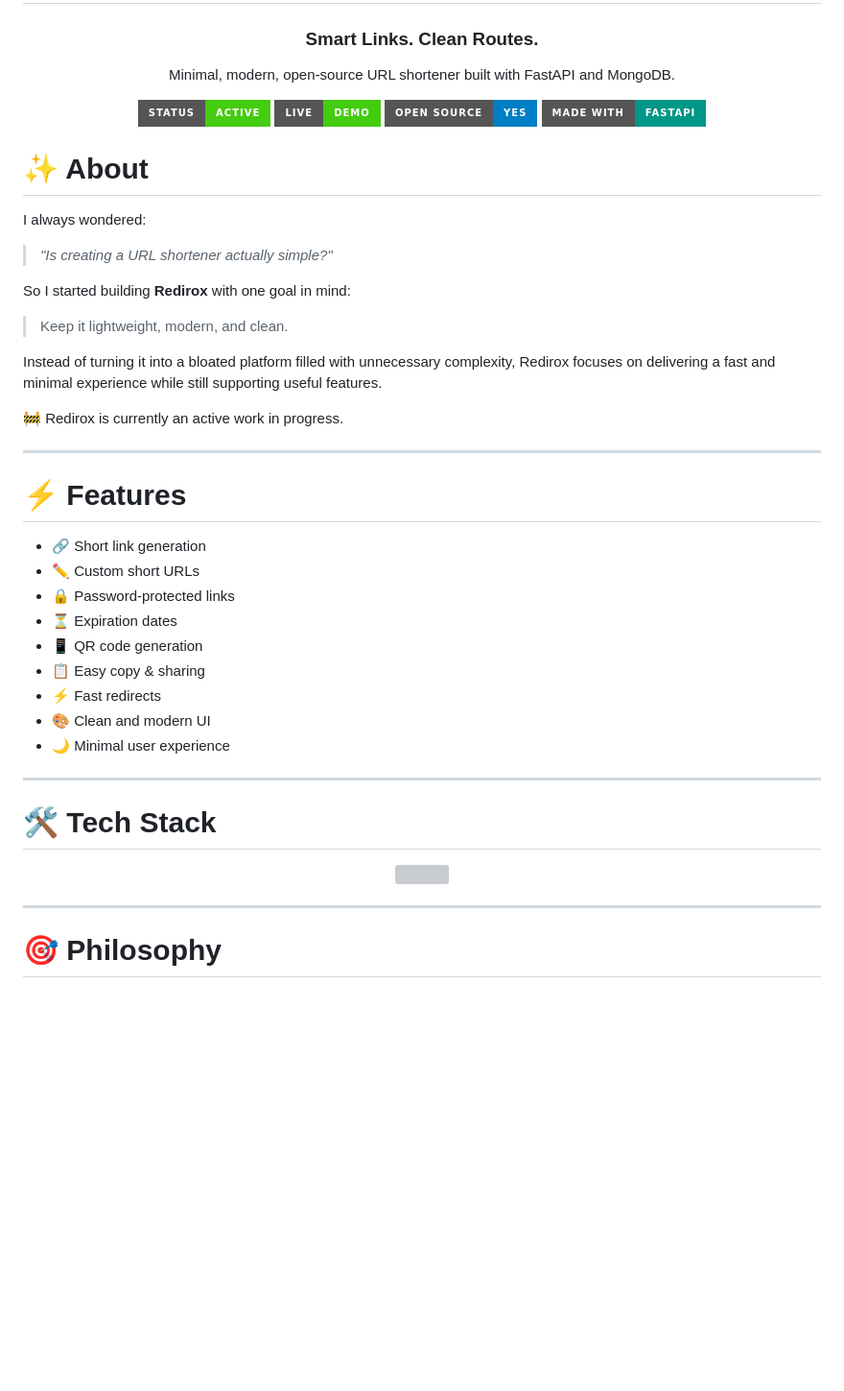
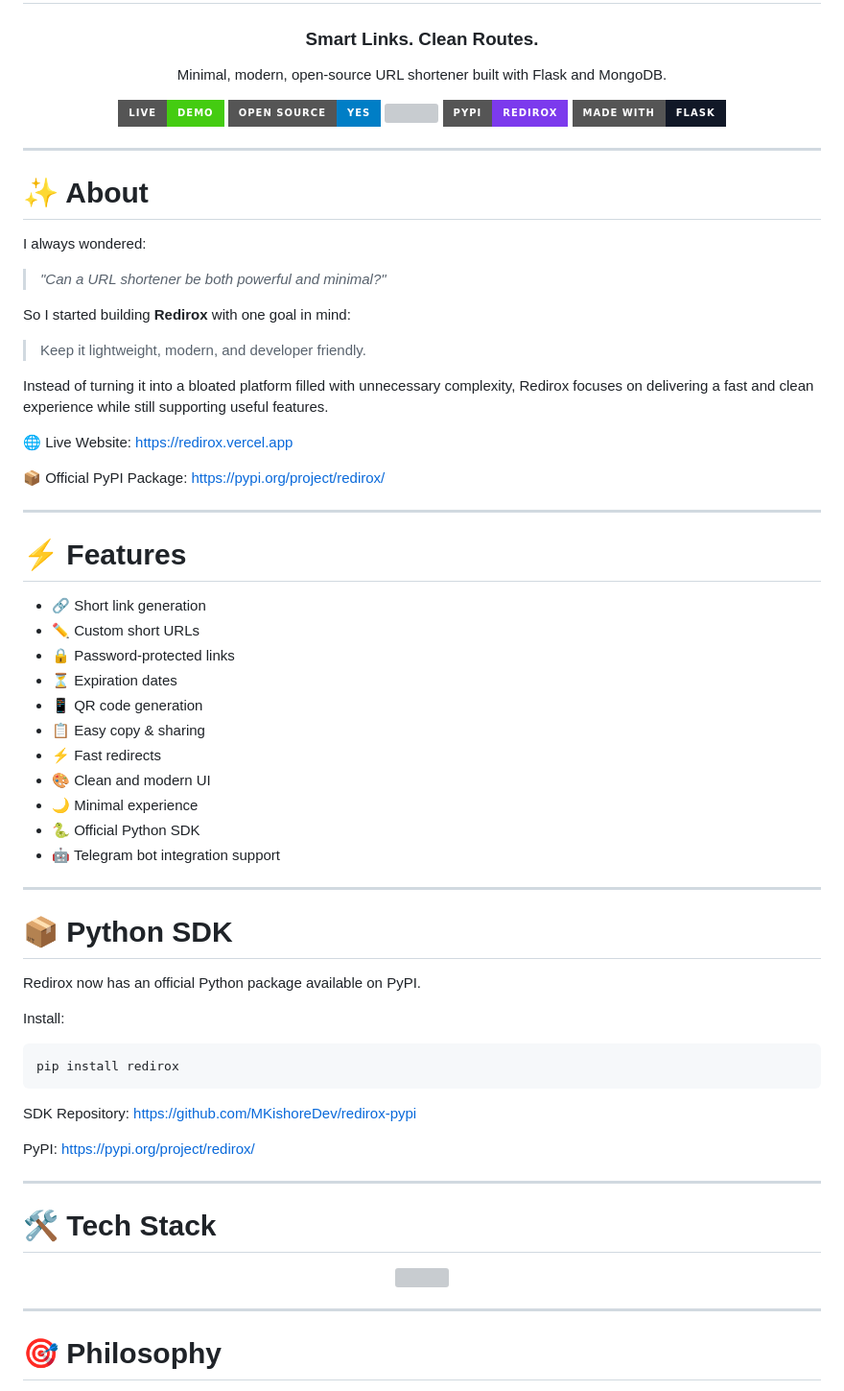
Before and after one commit to MKishoreDev/Redirox, a Markdown page: README.md, the part around one of its changes. Shown at 96% size. GitHub-like rendering; badges without logos; blank space fills up the shorter version; grey boxes are pictures that could not be loaded.

````diff
--- a/README.md
+++ b/README.md
@@ -6,13 +6,9 @@
 
 ### Smart Links. Clean Routes.
 
-Minimal, modern, open-source URL shortener built with FastAPI and MongoDB.
+Minimal, modern, open-source URL shortener built with Flask and MongoDB.
 
 <p align="center">
-  <a href="#">
-    <img src="https://img.shields.io/badge/Status-Active-success?style=for-the-badge"/>
-  </a>
-
   <a href="https://redirox.vercel.app/">
     <img src="https://img.shields.io/badge/Live-Demo-brightgreen?style=for-the-badge"/>
   </a>
@@ -21,26 +17,40 @@ Minimal, modern, open-source URL shortener built with FastAPI and MongoDB.
     <img src="https://img.shields.io/badge/Open%20Source-Yes-blue?style=for-the-badge"/>
   </a>
 
+  <a href="https://pypi.org/project/redirox/">
+    <img src="https://img.shields.io/pypi/v/redirox?style=for-the-badge&color=7c3aed"/>
+  </a>
+
+  <a href="https://pypi.org/project/redirox/">
+    <img src="https://img.shields.io/badge/PyPI-redirox-7c3aed?style=for-the-badge&logo=python"/>
+  </a>
+
   <a href="#">
-    <img src="https://img.shields.io/badge/Made%20With-FastAPI-009688?style=for-the-badge"/>
+    <img src="https://img.shields.io/badge/Made%20With-Flask-111827?style=for-the-badge"/>
   </a>
 </p>
 
 </div>
 
+---
+
 # ✨ About
 
 I always wondered:
 
-> *"Is creating a URL shortener actually simple?"*
+> *"Can a URL shortener be both powerful and minimal?"*
 
 So I started building **Redirox** with one goal in mind:
 
-> Keep it lightweight, modern, and clean.
+> Keep it lightweight, modern, and developer friendly.
 
-Instead of turning it into a bloated platform filled with unnecessary complexity, Redirox focuses on delivering a fast and minimal experience while still supporting useful features.
+Instead of turning it into a bloated platform filled with unnecessary complexity, Redirox focuses on delivering a fast and clean experience while still supporting useful features.
 
-🚧 Redirox is currently an active work in progress.
+🌐 Live Website:
+https://redirox.vercel.app
+
+📦 Official PyPI Package:
+https://pypi.org/project/redirox/
 
 ---
 
@@ -54,7 +64,27 @@ Instead of turning it into a bloated platform filled with unnecessary complexity
 - 📋 Easy copy & sharing
 - ⚡ Fast redirects
 - 🎨 Clean and modern UI
-- 🌙 Minimal user experience
+- 🌙 Minimal experience
+- 🐍 Official Python SDK
+- 🤖 Telegram bot integration support
+
+---
+
+# 📦 Python SDK
+
+Redirox now has an official Python package available on PyPI.
+
+Install:
+
+```bash
+pip install redirox
+```
+
+SDK Repository:
+https://github.com/MKishoreDev/redirox-pypi
+
+PyPI:
+https://pypi.org/project/redirox/
 
 ---
 
````
Also changed, not shown: other parts of README.md (+15 -28 lines).
